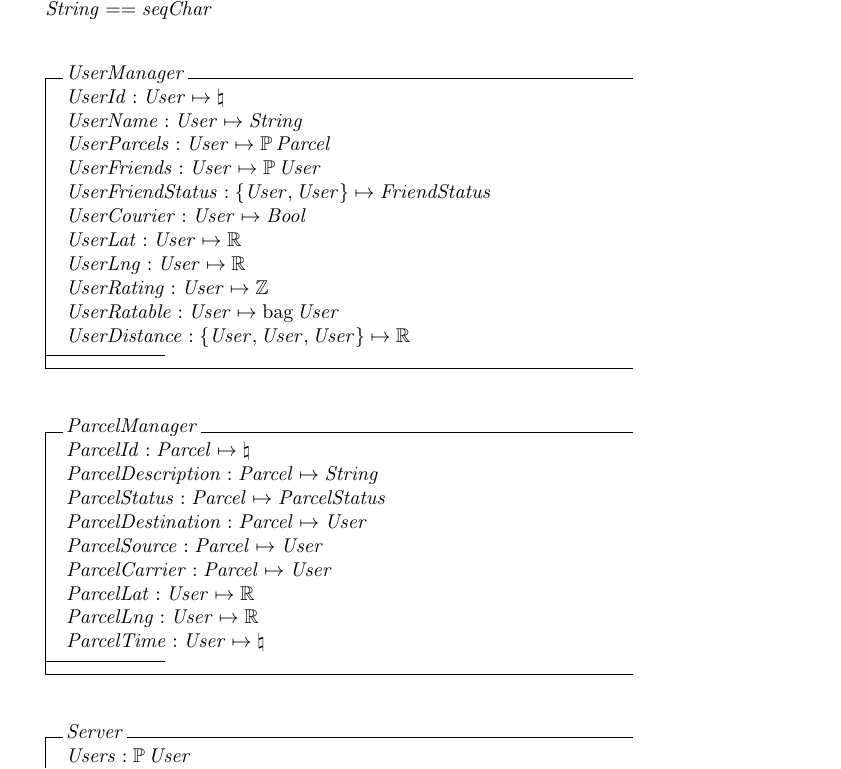
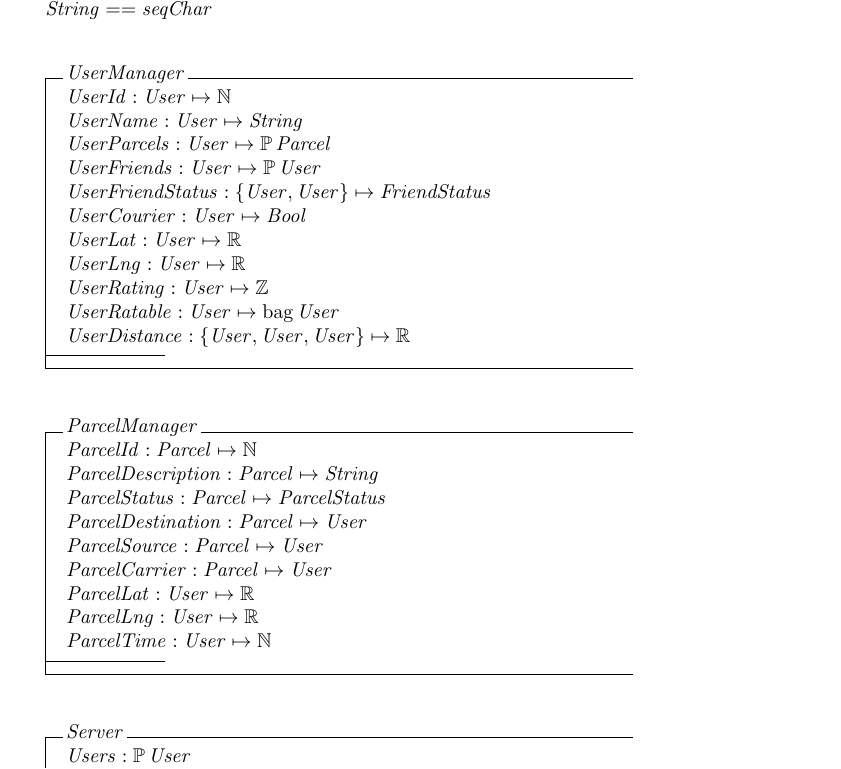
Before and after one commit to HT154/ECS-160-Project, a LaTeX document (zed/zed.tex): part of page 1 of 5, cut so that both start at the same text. Compiled offline with pdfLaTeX.

Commit message:
Updated PDF

```diff
--- a/zed/zed.tex
+++ b/zed/zed.tex
@@ -19,7 +19,7 @@ String == seq Char\\
 \end{zed}
 
 \begin{schema}{UserManager}
-	UserId : User \mapsto \natural \\
+	UserId : User \mapsto \nat \\
 	UserName : User \mapsto String \\
 	UserParcels : User \mapsto \power Parcel \\
 	UserFriends : User \mapsto \power User \\
@@ -34,7 +34,7 @@ String == seq Char\\
 \end{schema}
 
 \begin{schema}{ParcelManager}
-	ParcelId : Parcel \mapsto \natural\\
+	ParcelId : Parcel \mapsto \nat\\
 	ParcelDescription : Parcel \mapsto String\\
 	ParcelStatus : Parcel \mapsto ParcelStatus\\
 	ParcelDestination : Parcel \mapsto User\\
@@ -42,7 +42,7 @@ String == seq Char\\
 	ParcelCarrier : Parcel \mapsto User\\
 	ParcelLat : User \mapsto \real\\
 	ParcelLng : User \mapsto \real\\
-	ParcelTime : User \mapsto \natural\\
+	ParcelTime : User \mapsto \nat\\
 	\where
 \end{schema}
 
```
Also changed, not shown: zed/zed.pdf.
